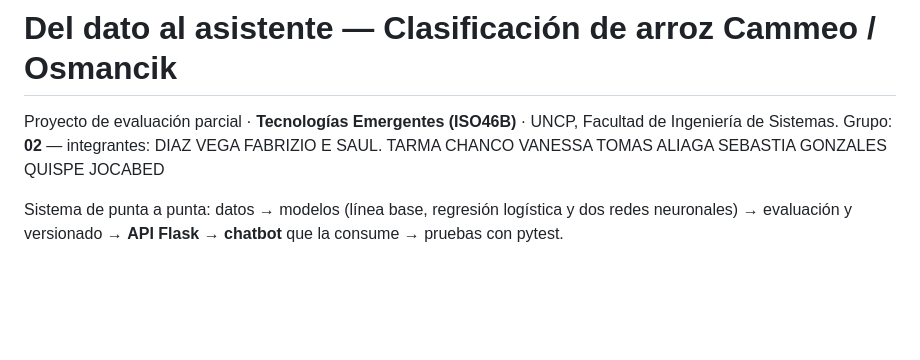
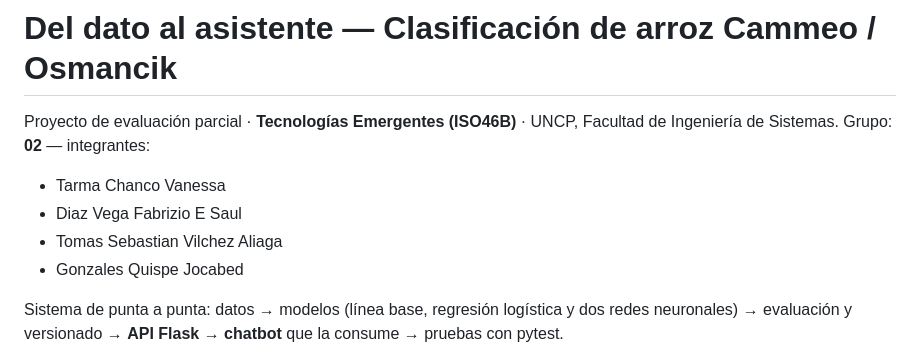
Before and after one commit to Fabrizio-E-Saul/Parcial_Grupo02, a Markdown page: README.md, the part around the change. Drawn GitHub-style; blank space fills up the shorter version.

```diff
--- a/README.md
+++ b/README.md
@@ -3,10 +3,11 @@
 Proyecto de evaluación parcial · **Tecnologías Emergentes (ISO46B)** · UNCP, Facultad de Ingeniería de Sistemas.
 Grupo: **02** —
 integrantes:
-DIAZ VEGA FABRIZIO E SAUL.
-TARMA CHANCO VANESSA
-TOMAS ALIAGA SEBASTIA
-GONZALES QUISPE JOCABED
+* Tarma Chanco Vanessa
+* Diaz Vega Fabrizio E Saul
+* Tomas Sebastian Vilchez Aliaga
+* Gonzales Quispe Jocabed
+
 
 Sistema de punta a punta: datos → modelos (línea base, regresión logística y dos redes neuronales) → evaluación y versionado → **API Flask** → **chatbot** que la consume → pruebas con pytest.
 
```
